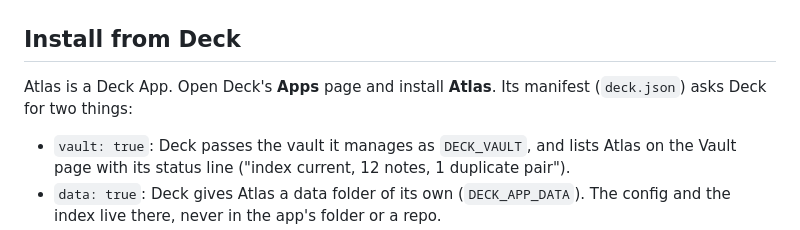
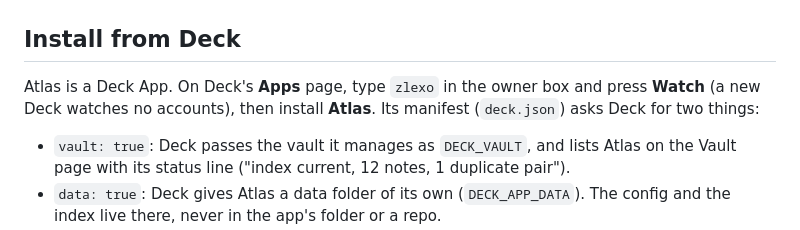
Before and after one commit to zlexo/atlas, a Markdown page: README.md, the part around one of its changes. Rendered like a GitHub page.

Commit message:
README: watch the owner on Deck's Apps page before installing; wrap a long line

```diff
--- a/README.md
+++ b/README.md
@@ -46,8 +46,9 @@ page says so in red.
 
 ## Install from Deck
 
-Atlas is a Deck App. Open Deck's **Apps** page and install **Atlas**. Its
-manifest (`deck.json`) asks Deck for two things:
+Atlas is a Deck App. On Deck's **Apps** page, type `zlexo` in the owner box
+and press **Watch** (a new Deck watches no accounts), then install **Atlas**.
+Its manifest (`deck.json`) asks Deck for two things:
 
 - `vault: true`: Deck passes the vault it manages as `DECK_VAULT`, and lists
   Atlas on the Vault page with its status line ("index current, 12 notes,
```
Also changed, not shown: other parts of README.md (+3 -2 lines).
